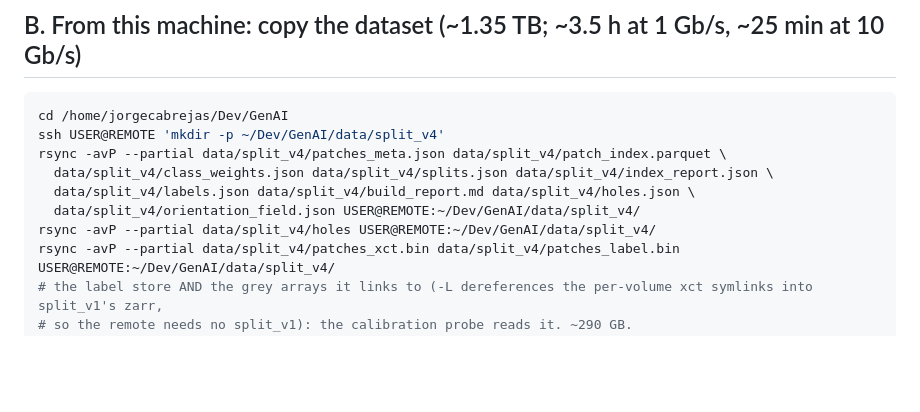
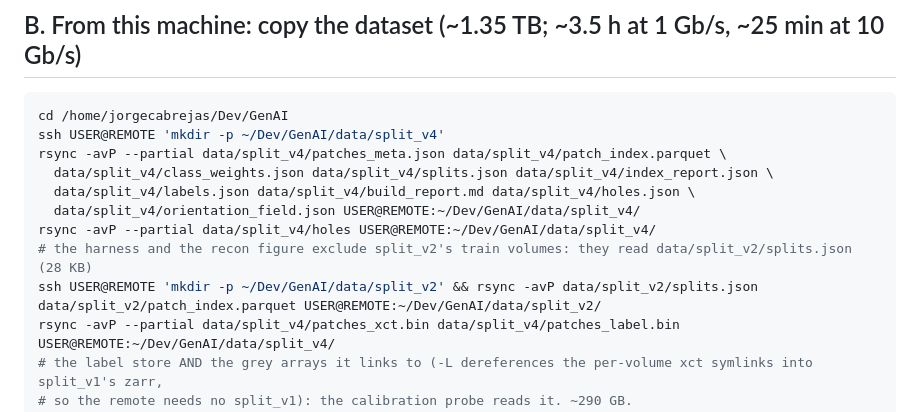
Before and after one commit to jorgecabrejas7/GenAI, a Markdown page: docs/REMOTE_RUNG_SWEEP.md, the part around the change. Rendered like a GitHub page; blank space fills up the shorter version.

Commit message:
docs: the remote also needs split_v2's splits.json for the harness and the recon figure
Co-Authored-By: Claude Fable 5.1 <noreply@anthropic.com>
Claude-Session: https://claude.ai/code/session_01BfRHsQ86dyUsCVL6zKAF35

```diff
--- a/docs/REMOTE_RUNG_SWEEP.md
+++ b/docs/REMOTE_RUNG_SWEEP.md
@@ -35,6 +35,8 @@ rsync -avP --partial data/split_v4/patches_meta.json data/split_v4/patch_index.p
   data/split_v4/labels.json data/split_v4/build_report.md data/split_v4/holes.json \
   data/split_v4/orientation_field.json USER@REMOTE:~/Dev/GenAI/data/split_v4/
 rsync -avP --partial data/split_v4/holes USER@REMOTE:~/Dev/GenAI/data/split_v4/
+# the harness and the recon figure exclude split_v2's train volumes: they read data/split_v2/splits.json (28 KB)
+ssh USER@REMOTE 'mkdir -p ~/Dev/GenAI/data/split_v2' && rsync -avP data/split_v2/splits.json data/split_v2/patch_index.parquet USER@REMOTE:~/Dev/GenAI/data/split_v2/
 rsync -avP --partial data/split_v4/patches_xct.bin data/split_v4/patches_label.bin USER@REMOTE:~/Dev/GenAI/data/split_v4/
 # the label store AND the grey arrays it links to (-L dereferences the per-volume xct symlinks into split_v1's zarr,
 # so the remote needs no split_v1): the calibration probe reads it. ~290 GB.
```
